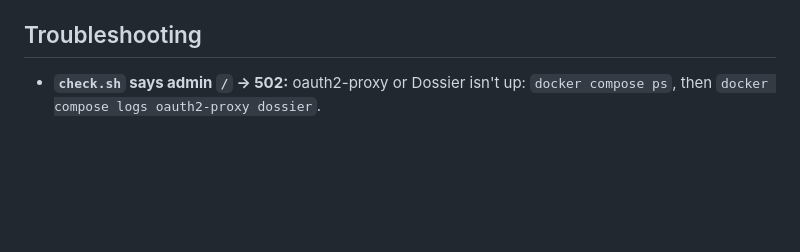
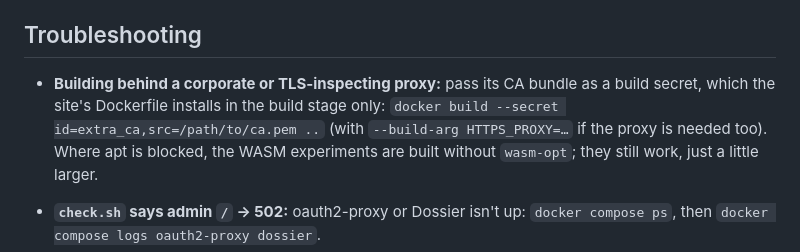
Before and after one commit to mskasal/mskasal.com, a Markdown page: deploy/README.md, the part around the change. Rendered like a GitHub page; blank space fills up the shorter version.

Commit message:
docs(deploy): notes from end-to-end run
Co-Authored-By: Claude Opus 5.5 <noreply@anthropic.com>
Claude-Session: https://claude.ai/code/session_01UGPLoHmeSLvBQRWLewiT5i

```diff
--- a/deploy/README.md
+++ b/deploy/README.md
@@ -105,6 +105,12 @@ To try it on a laptop without a domain: `TLS_MODE=internal`,
 
 ## Troubleshooting
 
+- **Building behind a corporate or TLS-inspecting proxy:** pass its CA bundle as a
+  build secret, which the site's Dockerfile installs in the build stage only:
+  `docker build --secret id=extra_ca,src=/path/to/ca.pem ..` (with `--build-arg HTTPS_PROXY=…`
+  if the proxy is needed too). Where apt is blocked, the WASM experiments are built without
+  `wasm-opt`; they still work, just a little larger.
+
 - **`check.sh` says admin `/` → 502:** oauth2-proxy or Dossier isn't up: `docker compose ps`,
   then `docker compose logs oauth2-proxy dossier`.
 - **Google says `redirect_uri_mismatch`:** the OAuth client's redirect URI must be exactly
```
